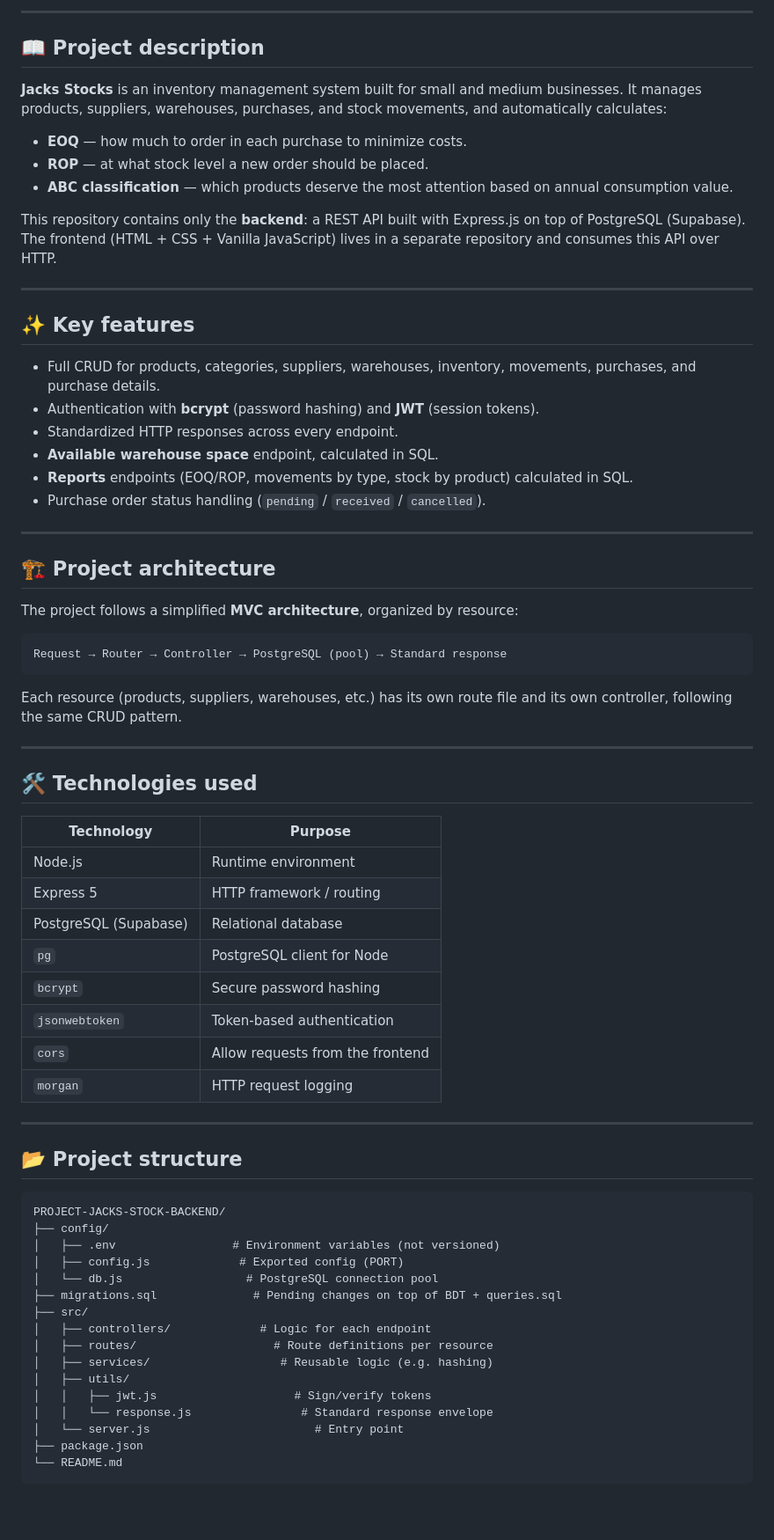
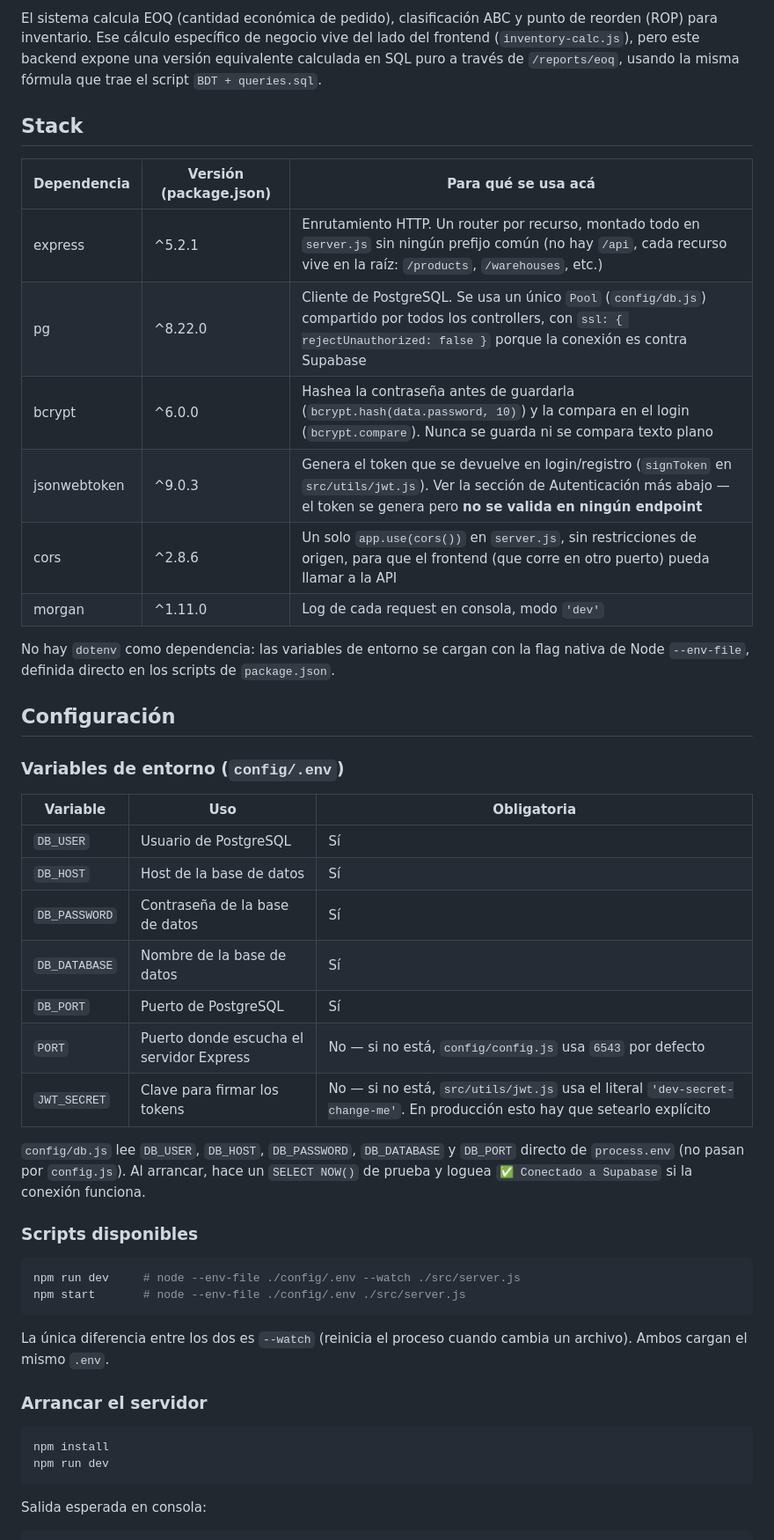
Before and after one commit to Camilo868/PROJECT-JACKS-STOCK, a Markdown page: PROJECT-JACKS-STOCK-BACKEND/README.md, the part around one of its changes. Shown at 88% size. GitHub-like rendering; blank space fills up the shorter version.

Commit message:
#fix readme_back

````diff
--- a/PROJECT-JACKS-STOCK-BACKEND/README.md
+++ b/PROJECT-JACKS-STOCK-BACKEND/README.md
@@ -12,74 +8,51 @@
 
----
+El sistema calcula EOQ (cantidad económica de pedido), clasificación ABC y punto de reorden (ROP) para inventario. Ese cálculo específico de negocio vive del lado del frontend (`inventory-calc.js`), pero este backend expone una versión equivalente calculada en SQL puro a través de `/reports/eoq`, usando la misma fórmula que trae el script `BDT + queries.sql`.
 
-## 📖 Project description
+## Stack
 
-**Jacks Stocks** is an inventory management system built for small and medium businesses. It manages products, suppliers, warehouses, purchases, and stock movements, and automatically calculates:
+| Dependencia | Versión (package.json) | Para qué se usa acá |
+|---|---|---|
+| express | ^5.2.1 | Enrutamiento HTTP. Un router por recurso, montado todo en `server.js` sin ningún prefijo común (no hay `/api`, cada recurso vive en la raíz: `/products`, `/warehouses`, etc.) |
+| pg | ^8.22.0 | Cliente de PostgreSQL. Se usa un único `Pool` (`config/db.js`) compartido por todos los controllers, con `ssl: { rejectUnauthorized: false }` porque la conexión es contra Supabase |
+| bcrypt | ^6.0.0 | Hashea la contraseña antes de guardarla (`bcrypt.hash(data.password, 10)`) y la compara en el login (`bcrypt.compare`). Nunca se guarda ni se compara texto plano |
+| jsonwebtoken | ^9.0.3 | Genera el token que se devuelve en login/registro (`signToken` en `src/utils/jwt.js`). Ver la sección de Autenticación más abajo — el token se genera pero **no se valida en ningún endpoint** |
+| cors | ^2.8.6 | Un solo `app.use(cors())` en `server.js`, sin restricciones de origen, para que el frontend (que corre en otro puerto) pueda llamar a la API |
+| morgan | ^1.11.0 | Log de cada request en consola, modo `'dev'` |
 
-- **EOQ** — how much to order in each purchase to minimize costs.
-- **ROP** — at what stock level a new order should be placed.
-- **ABC classification** — which products deserve the most attention based on annual consumption value.
+No hay `dotenv` como dependencia: las variables de entorno se cargan con la flag nativa de Node `--env-file`, definida directo en los scripts de `package.json`.
 
-This repository contains only the **backend**: a REST API built with Express.js on top of PostgreSQL (Supabase). The frontend (HTML + CSS + Vanilla JavaScript) lives in a separate repository and consumes this API over HTTP.
+## Configuración
 
----
+### Variables de entorno (`config/.env`)
 
-## ✨ Key features
+| Variable | Uso | Obligatoria |
+|---|---|---|
+| `DB_USER` | Usuario de PostgreSQL | Sí |
+| `DB_HOST` | Host de la base de datos | Sí |
+| `DB_PASSWORD` | Contraseña de la base de datos | Sí |
+| `DB_DATABASE` | Nombre de la base de datos | Sí |
+| `DB_PORT` | Puerto de PostgreSQL | Sí |
+| `PORT` | Puerto donde escucha el servidor Express | No — si no está, `config/config.js` usa `6543` por defecto |
+| `JWT_SECRET` | Clave para firmar los tokens | No — si no está, `src/utils/jwt.js` usa el literal `'dev-secret-change-me'`. En producción esto hay que setearlo explícito |
 
-- Full CRUD for products, categories, suppliers, warehouses, inventory, movements, purchases, and purchase details.
-- Authentication with **bcrypt** (password hashing) and **JWT** (session tokens).
-- Standardized HTTP responses across every endpoint.
-- **Available warehouse space** endpoint, calculated in SQL.
-- **Reports** endpoints (EOQ/ROP, movements by type, stock by product) calculated in SQL.
-- Purchase order status handling (`pending` / `received` / `cancelled`).
+`config/db.js` lee `DB_USER`, `DB_HOST`, `DB_PASSWORD`, `DB_DATABASE` y `DB_PORT` directo de `process.env` (no pasan por `config.js`). Al arrancar, hace un `SELECT NOW()` de prueba y loguea `✅ Conectado a Supabase` si la conexión funciona.
 
----
+### Scripts disponibles
 
-## 🏗️ Project architecture
+```bash
+npm run dev     # node --env-file ./config/.env --watch ./src/server.js
+npm start       # node --env-file ./config/.env ./src/server.js
+```
 
-The project follows a simplified **MVC architecture**, organized by resource:
+La única diferencia entre los dos es `--watch` (reinicia el proceso cuando cambia un archivo). Ambos cargan el mismo `.env`.
+
+### Arrancar el servidor
+
+```bash
+npm install
+npm run dev
+```
+
+Salida esperada en consola:
 
 ```
-Request → Router → Controller → PostgreSQL (pool) → Standard response
-```
-
-Each resource (products, suppliers, warehouses, etc.) has its own route file and its own controller, following the same CRUD pattern.
-
----
-
-## 🛠️ Technologies used
-
-| Technology | Purpose |
-|---|---|
-| Node.js | Runtime environment |
-| Express 5 | HTTP framework / routing |
-| PostgreSQL (Supabase) | Relational database |
-| `pg` | PostgreSQL client for Node |
-| `bcrypt` | Secure password hashing |
-| `jsonwebtoken` | Token-based authentication |
-| `cors` | Allow requests from the frontend |
-| `morgan` | HTTP request logging |
-
----
-
-## 📂 Project structure
-
-```
-PROJECT-JACKS-STOCK-BACKEND/
-├── config/
-│   ├── .env                 # Environment variables (not versioned)
-│   ├── config.js             # Exported config (PORT)
-│   └── db.js                  # PostgreSQL connection pool
-├── migrations.sql              # Pending changes on top of BDT + queries.sql
-├── src/
-│   ├── controllers/             # Logic for each endpoint
-│   ├── routes/                    # Route definitions per resource
-│   ├── services/                   # Reusable logic (e.g. hashing)
-│   ├── utils/
-│   │   ├── jwt.js                    # Sign/verify tokens
-│   │   └── response.js                # Standard response envelope
-│   └── server.js                        # Entry point
-├── package.json
-└── README.md
-```
-
````
Also changed, not shown: other parts of PROJECT-JACKS-STOCK-BACKEND/README.md (+142 -108 lines).
